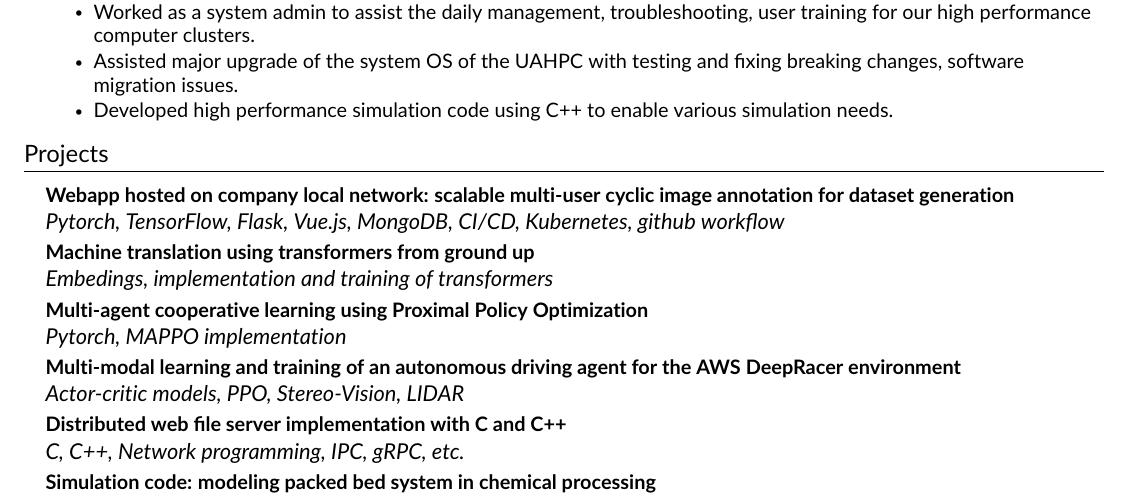
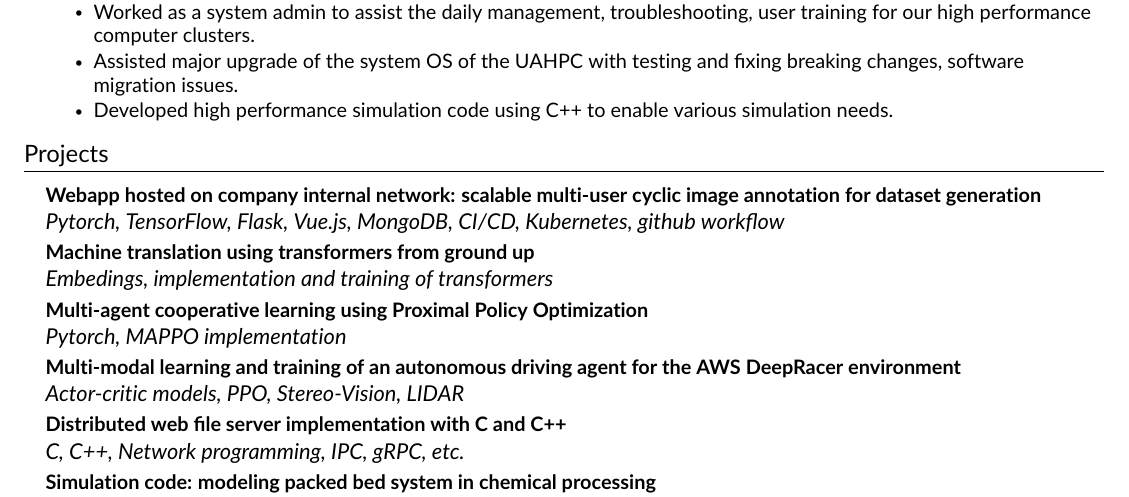
Before and after one commit to YudongLi90/Resume-onePage, a LaTeX CV (resume.tex, which reads src/projects.tex): part of the page, cut so that both start at the same text. Compiled offline with pdfLaTeX.

Commit message:
09022025

```diff
--- a/src/projects.tex
+++ b/src/projects.tex
@@ -3,7 +3,7 @@
 \resumeSubHeadingListStart
 
     \resumeProjectHeading
-    {\textbf{Webapp hosted on company local network: scalable multi-user cyclic image annotation for dataset generation} \\
+    {\textbf{Webapp hosted on company internal network: scalable multi-user cyclic image annotation for dataset generation} \\
      \emph{Pytorch, TensorFlow, Flask, Vue.js, MongoDB, CI/CD, Kubernetes, github workflow}}    {}
 
     \resumeProjectHeading
```
Also changed, not shown: output/resume.pdf, 4 other files.
